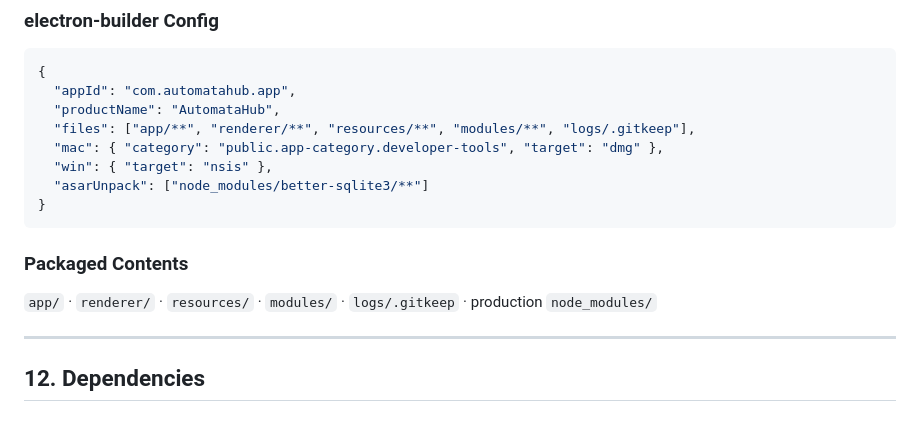
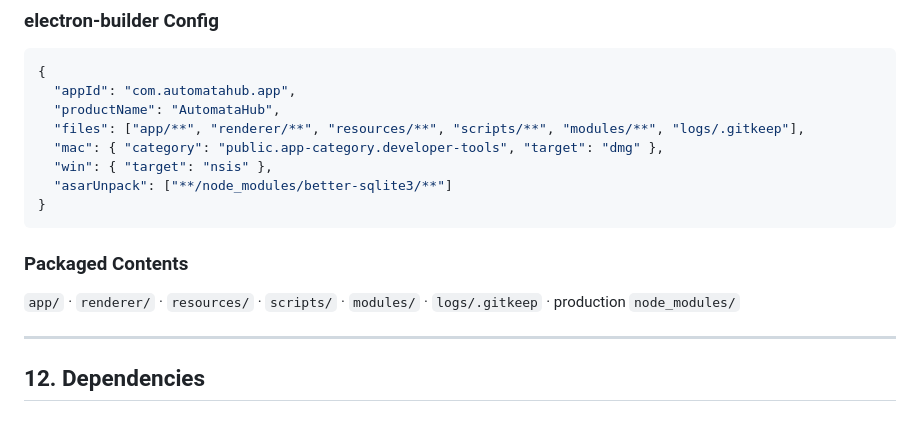
Before and after one commit to Rey-der/AutomataHub, a Markdown page: DOCUMENTATION.md, the part around the change. Drawn GitHub-style.

Commit message:
docs: align build configuration with package.json
- Add 'scripts/**' to electron-builder files array
- Update asarUnpack glob to '**/node_modules/better-sqlite3/**'
- Update Packaged Contents text to include scripts/ directory

Fixes documentation section 11 discrepancies with latest package.json configuration.

````diff
--- a/DOCUMENTATION.md
+++ b/DOCUMENTATION.md
@@ -776,16 +776,16 @@ Modules use `--hub-*` prefixed variables for stable theming:
 {
   "appId": "com.automatahub.app",
   "productName": "AutomataHub",
-  "files": ["app/**", "renderer/**", "resources/**", "modules/**", "logs/.gitkeep"],
+  "files": ["app/**", "renderer/**", "resources/**", "scripts/**", "modules/**", "logs/.gitkeep"],
   "mac": { "category": "public.app-category.developer-tools", "target": "dmg" },
   "win": { "target": "nsis" },
-  "asarUnpack": ["node_modules/better-sqlite3/**"]
+  "asarUnpack": ["**/node_modules/better-sqlite3/**"]
 }
 ```
 
 ### Packaged Contents
 
-`app/` · `renderer/` · `resources/` · `modules/` · `logs/.gitkeep` · production `node_modules/`
+`app/` · `renderer/` · `resources/` · `scripts/` · `modules/` · `logs/.gitkeep` · production `node_modules/`
 
 ---
 
````
